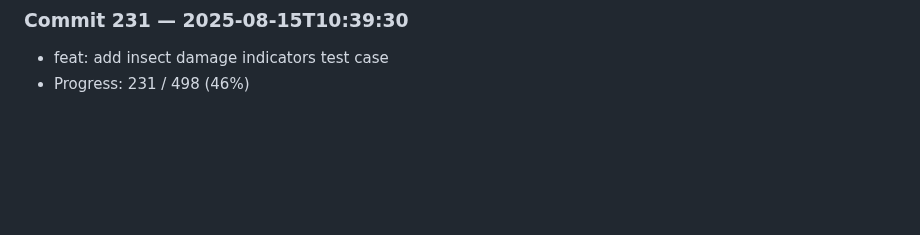
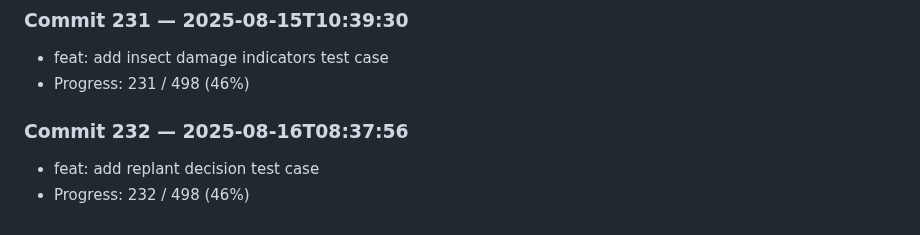
Before and after one commit to harshitha-8/ICPA, a Markdown page: research_log.md, the part around the change. GitHub-like rendering; blank space fills up the shorter version.

Commit message:
feat: add replant decision test case

```diff
--- a/research_log.md
+++ b/research_log.md
@@ -924,3 +924,7 @@
 ### Commit 231 — 2025-08-15T10:39:30
 - feat: add insect damage indicators test case
 - Progress: 231 / 498 (46%)
+
+### Commit 232 — 2025-08-16T08:37:56
+- feat: add replant decision test case
+- Progress: 232 / 498 (46%)
```
